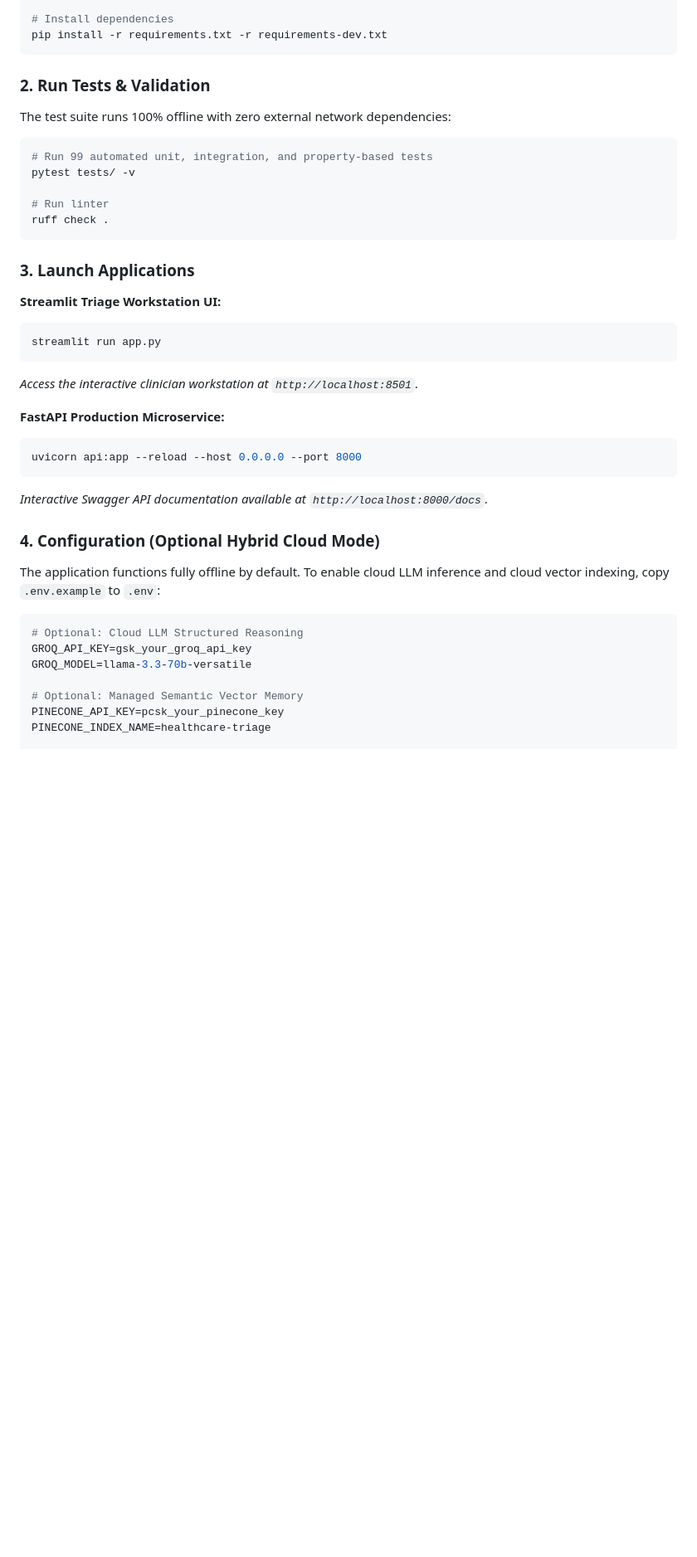
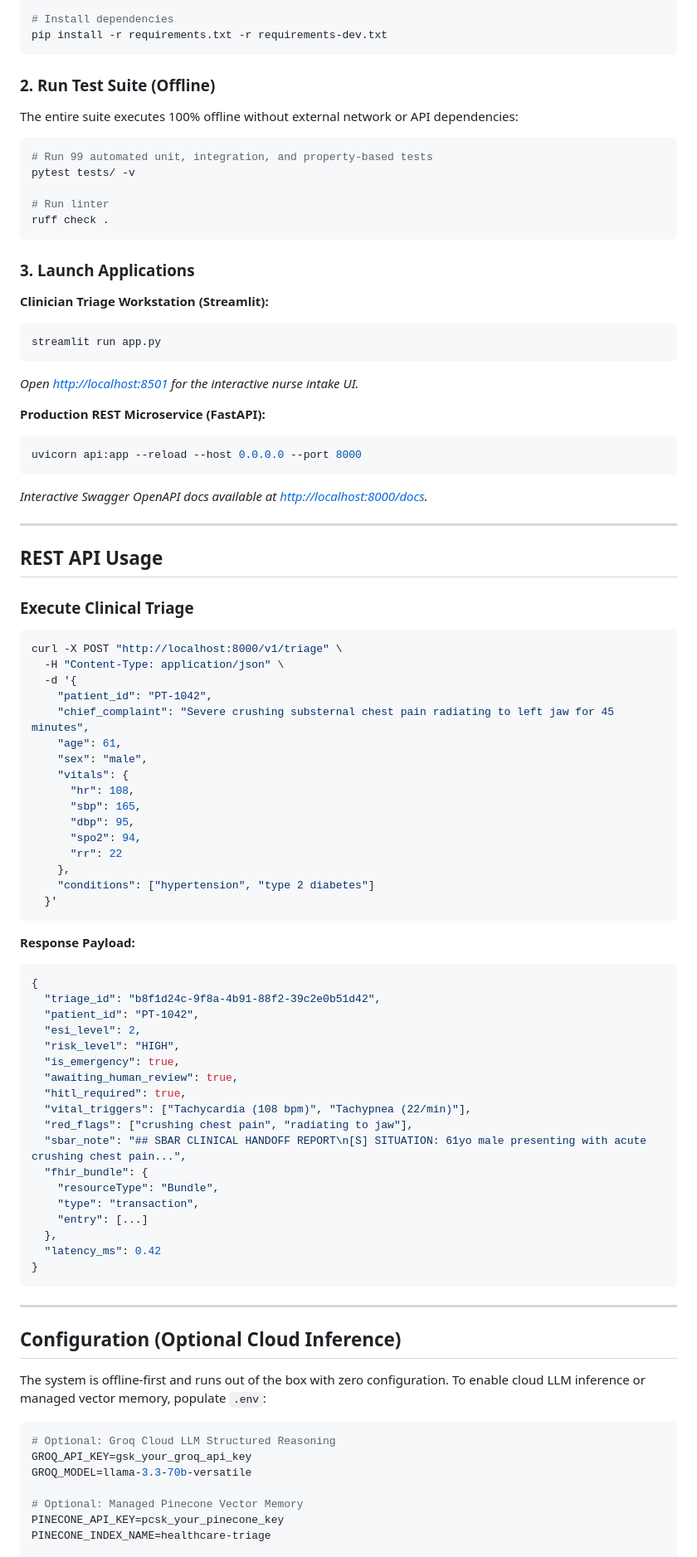
Before and after one commit to Adxrsh-17/agentic-triage-system, a Markdown page: README.md, the part around one of its changes. Shown at 83% size. Drawn GitHub-style; blank space fills up the shorter version.

````diff
--- a/README.md
+++ b/README.md
@@ -80,9 +91,9 @@ python -m venv venv
 pip install -r requirements.txt -r requirements-dev.txt
 ```
 
-### 2. Run Tests & Validation
+### 2. Run Test Suite (Offline)
 
-The test suite runs 100% offline with zero external network dependencies:
+The entire suite executes 100% offline without external network or API dependencies:
 
 ```bash
 # Run 99 automated unit, integration, and property-based tests
@@ -94,28 +105,76 @@ ruff check .
 
 ### 3. Launch Applications
 
-**Streamlit Triage Workstation UI:**
+**Clinician Triage Workstation (Streamlit):**
 ```bash
 streamlit run app.py
 ```
-*Access the interactive clinician workstation at `http://localhost:8501`.*
+*Open [http://localhost:8501](http://localhost:8501) for the interactive nurse intake UI.*
 
-**FastAPI Production Microservice:**
+**Production REST Microservice (FastAPI):**
 ```bash
 uvicorn api:app --reload --host 0.0.0.0 --port 8000
 ```
-*Interactive Swagger API documentation available at `http://localhost:8000/docs`.*
+*Interactive Swagger OpenAPI docs available at [http://localhost:8000/docs](http://localhost:8000/docs).*
 
-### 4. Configuration (Optional Hybrid Cloud Mode)
+---
 
-The application functions fully offline by default. To enable cloud LLM inference and cloud vector indexing, copy `.env.example` to `.env`:
+## REST API Usage
+
+### Execute Clinical Triage
+```bash
+curl -X POST "http://localhost:8000/v1/triage" \
+  -H "Content-Type: application/json" \
+  -d '{
+    "patient_id": "PT-1042",
+    "chief_complaint": "Severe crushing substernal chest pain radiating to left jaw for 45 minutes",
+    "age": 61,
+    "sex": "male",
+    "vitals": {
+      "hr": 108,
+      "sbp": 165,
+      "dbp": 95,
+      "spo2": 94,
+      "rr": 22
+    },
+    "conditions": ["hypertension", "type 2 diabetes"]
+  }'
+```
+
+**Response Payload:**
+```json
+{
+  "triage_id": "b8f1d24c-9f8a-4b91-88f2-39c2e0b51d42",
+  "patient_id": "PT-1042",
+  "esi_level": 2,
+  "risk_level": "HIGH",
+  "is_emergency": true,
+  "awaiting_human_review": true,
+  "hitl_required": true,
+  "vital_triggers": ["Tachycardia (108 bpm)", "Tachypnea (22/min)"],
+  "red_flags": ["crushing chest pain", "radiating to jaw"],
+  "sbar_note": "## SBAR CLINICAL HANDOFF REPORT\n[S] SITUATION: 61yo male presenting with acute crushing chest pain...",
+  "fhir_bundle": {
+    "resourceType": "Bundle",
+    "type": "transaction",
+    "entry": [...]
+  },
+  "latency_ms": 0.42
+}
+```
+
+---
+
+## Configuration (Optional Cloud Inference)
+
+The system is offline-first and runs out of the box with zero configuration. To enable cloud LLM inference or managed vector memory, populate `.env`:
 
 ```ini
-# Optional: Cloud LLM Structured Reasoning
+# Optional: Groq Cloud LLM Structured Reasoning
 GROQ_API_KEY=gsk_your_groq_api_key
 GROQ_MODEL=llama-3.3-70b-versatile
 
-# Optional: Managed Semantic Vector Memory
+# Optional: Managed Pinecone Vector Memory
 PINECONE_API_KEY=pcsk_your_pinecone_key
 PINECONE_INDEX_NAME=healthcare-triage
 
````
Also changed, not shown: other parts of README.md (+56 -45 lines), assets/architecture_diagram.png, 2 other files.
